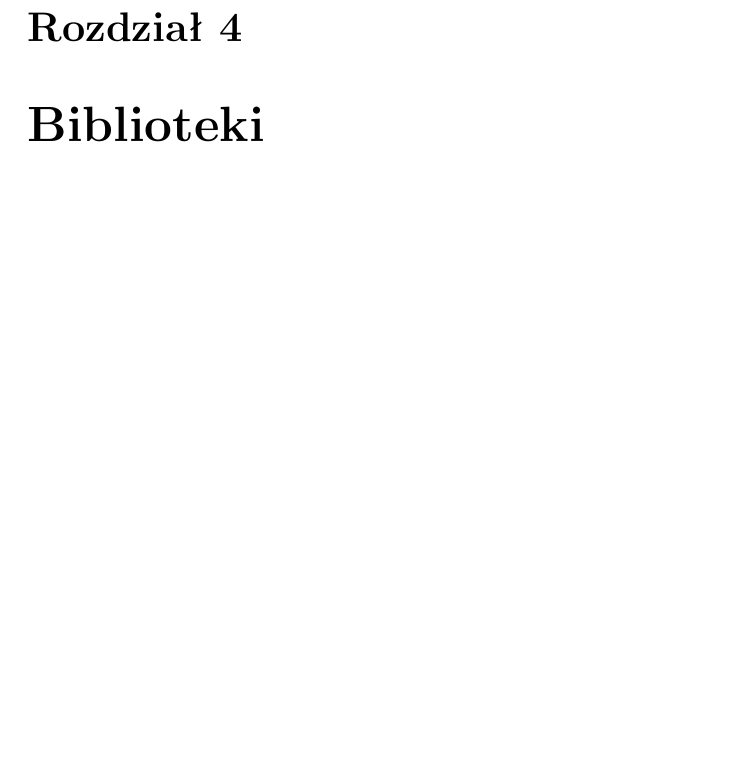
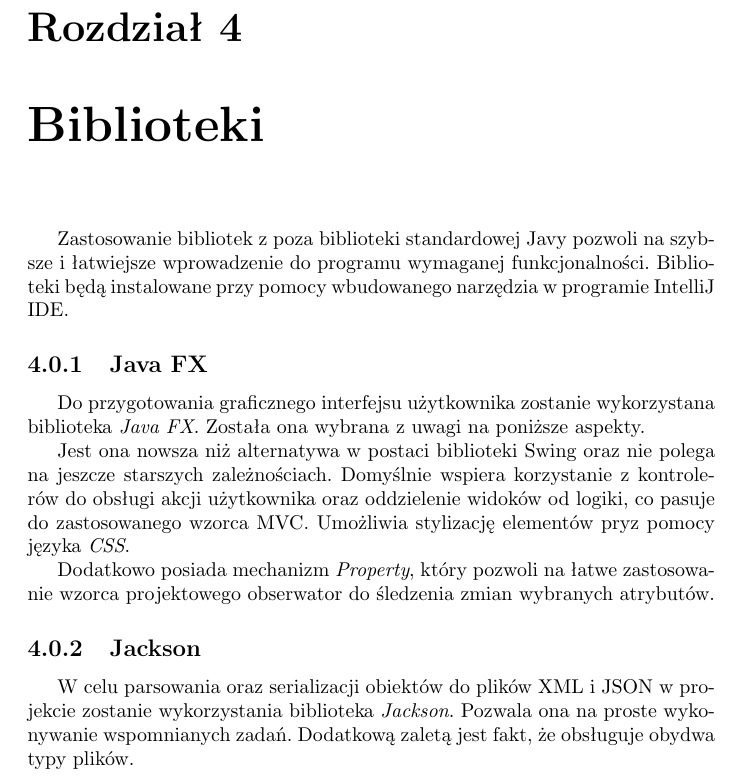
Before and after one commit to boguszj/Wire-world, a LaTeX document (Specyfikacja-implementacyjna/Specyfikacja-implementacyjna.tex): part of page 25 of 25 before the commit and part of page 26 of 26 after it, cut so that both start at the same text, the shorter picture padded with empty space. Compiled offline with pdfLaTeX.

Commit message:
Opis bibliotek

```diff
--- a/Specyfikacja-implementacyjna/Specyfikacja-implementacyjna.tex
+++ b/Specyfikacja-implementacyjna/Specyfikacja-implementacyjna.tex
@@ -482,6 +482,18 @@ Implementacja interfejsu \texttt{CellularAutomatonView} przy użyciu obiektu Can
 %TODO: Opis testów
 
 \chapter{Biblioteki}
-%TODO: Opis bibliotek
+Zastosowanie bibliotek z poza biblioteki standardowej Javy pozwoli na szybsze i łatwiejsze wprowadzenie do programu wymaganej funkcjonalności. Biblioteki będą instalowane przy pomocy wbudowanego narzędzia w programie IntelliJ IDE.
+
+\subsection{Java FX}
+Do przygotowania graficznego interfejsu użytkownika zostanie wykorzystana biblioteka \textit{Java FX}. Została ona wybrana z uwagi na poniższe aspekty.
+
+Jest ona nowsza niż alternatywa w postaci biblioteki Swing oraz nie polega na jeszcze starszych zależnościach.
+Domyślnie wspiera korzystanie z kontrolerów do obsługi akcji użytkownika oraz oddzielenie widoków od logiki, co pasuje do zastosowanego wzorca MVC.
+Umożliwia stylizację elementów pryz pomocy języka \textit{CSS}.
+
+Dodatkowo posiada mechanizm \textit{Property}, który pozwoli na łatwe zastosowanie wzorca projektowego obserwator do śledzenia zmian wybranych atrybutów.
+
+\subsection{Jackson}
+W celu parsowania oraz serializacji obiektów do plików XML i JSON w projekcie zostanie wykorzystania biblioteka \textit{Jackson}. Pozwala ona na proste wykonywanie wspomnianych zadań. Dodatkową zaletą jest fakt, że obsługuje obydwa typy plików.
 
 \end{document}
```
Also changed, not shown: Specyfikacja-implementacyjna/Specyfikacja-implementacyjna.pdf, Specyfikacja-implementacyjna/Specyfikacja-implementacyjna.tex (2 more changed lines).
